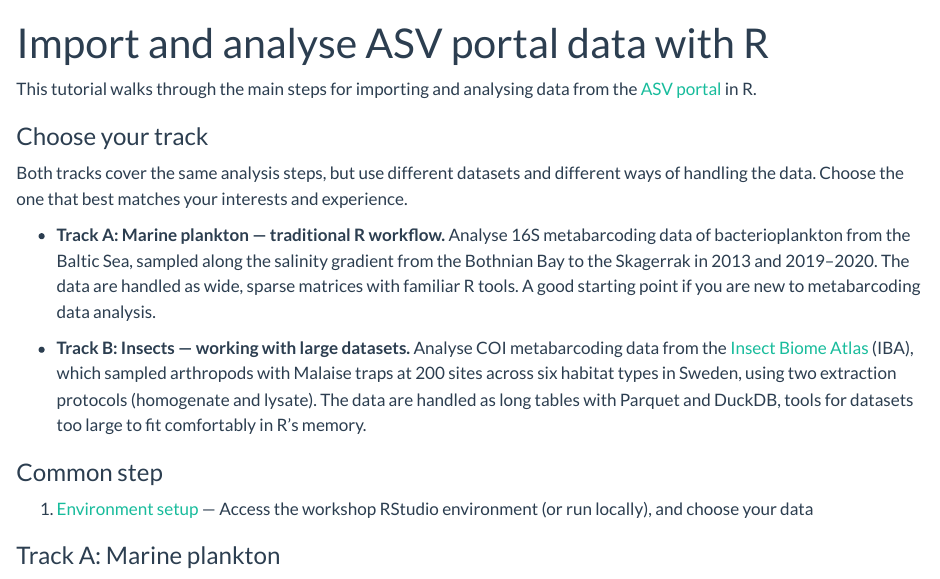
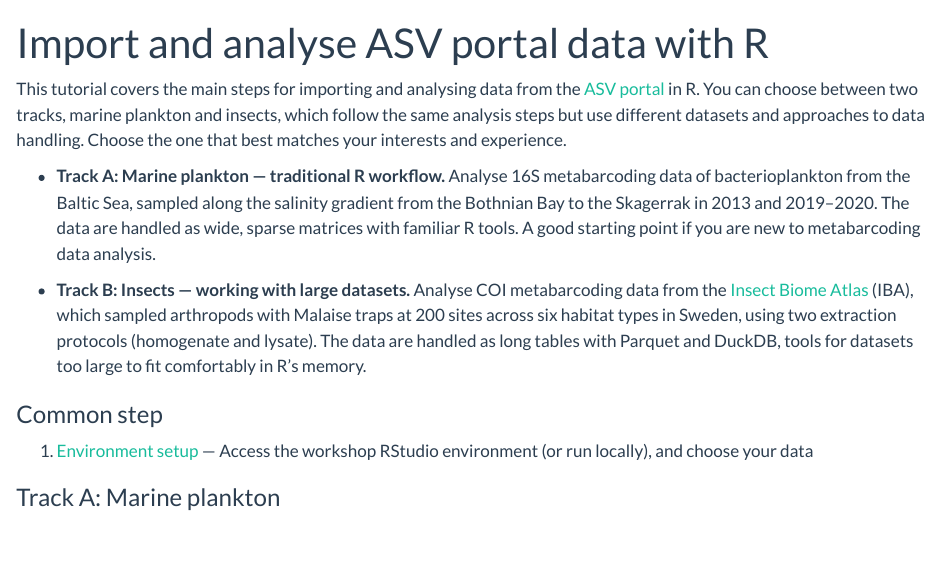
Before and after one commit to biodiversitydata-se/sbdi-eDNA-smn, a Quarto document (tutorial.qmd): the page in a window 1100 px wide, from its top. Rendered offline with R 4.5, knitr and Pandoc in place of Quarto, with nearby package versions.

Commit message:
Overview: introduce the two tracks in the opening paragraph
Co-Authored-By: Claude Opus 5.5 <noreply@anthropic.com>

```diff
--- a/tutorial.qmd
+++ b/tutorial.qmd
@@ -5,11 +5,7 @@
     toc: false
 ---
 
-This tutorial walks through the main steps for importing and analysing data from the [ASV portal](https://asv-portal.biodiversitydata.se/index){target="_blank"} in R.
-
-### Choose your track
-
-Both tracks cover the same analysis steps, but use different datasets and different ways of handling the data. Choose the one that best matches your interests and experience.
+This tutorial covers the main steps for importing and analysing data from the [ASV portal](https://asv-portal.biodiversitydata.se/index){target="_blank"} in R. You can choose between two tracks, marine plankton and insects, which follow the same analysis steps but use different datasets and approaches to data handling. Choose the one that best matches your interests and experience.
 
 - **Track A: Marine plankton — traditional R workflow.** Analyse 16S metabarcoding data of bacterioplankton from the Baltic Sea, sampled along the salinity gradient from the Bothnian Bay to the Skagerrak in 2013 and 2019–2020. The data are handled as wide, sparse matrices with familiar R tools. A good starting point if you are new to metabarcoding data analysis.
 
```
Also changed, not shown: docs/search.json, 1 other file.
